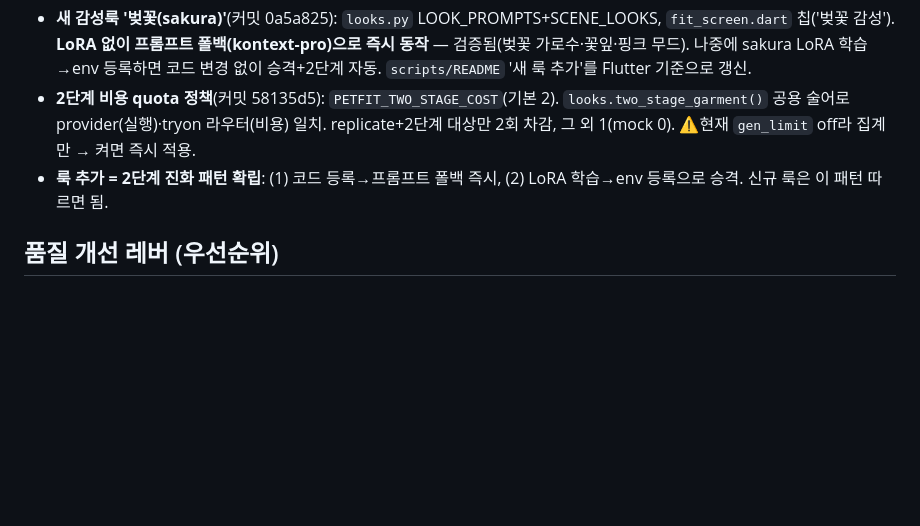
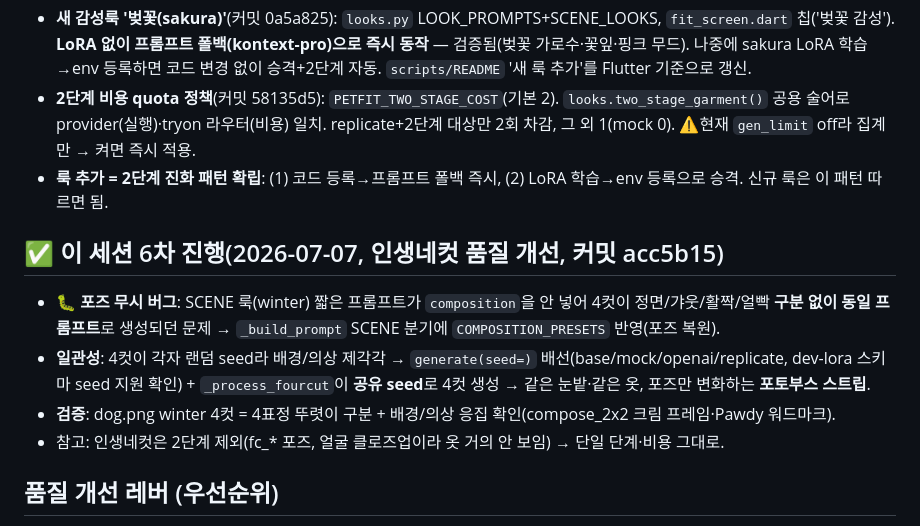
Before and after one commit to try-it-pet/Backend, a Markdown page: docs/08_STATUS.md, the part around the change. Rendered like a GitHub page; blank space fills up the shorter version.

Commit message:
docs(08_STATUS): 인생네컷 품질 개선(포즈 복원+공유 seed) 기록
Co-Authored-By: Claude Opus 4.8 <noreply@anthropic.com>

```diff
--- a/docs/08_STATUS.md
+++ b/docs/08_STATUS.md
@@ -46,6 +46,12 @@
 - **새 감성룩 '벚꽃(sakura)'**(커밋 0a5a825): `looks.py` LOOK_PROMPTS+SCENE_LOOKS, `fit_screen.dart` 칩('벚꽃 감성'). **LoRA 없이 프롬프트 폴백(kontext-pro)으로 즉시 동작** — 검증됨(벚꽃 가로수·꽃잎·핑크 무드). 나중에 sakura LoRA 학습→env 등록하면 코드 변경 없이 승격+2단계 자동. `scripts/README` '새 룩 추가'를 Flutter 기준으로 갱신.
 - **2단계 비용 quota 정책**(커밋 58135d5): `PETFIT_TWO_STAGE_COST`(기본 2). `looks.two_stage_garment()` 공용 술어로 provider(실행)·tryon 라우터(비용) 일치. replicate+2단계 대상만 2회 차감, 그 외 1(mock 0). ⚠️현재 `gen_limit` off라 집계만 → 켜면 즉시 적용.
 - **룩 추가 = 2단계 진화 패턴 확립**: (1) 코드 등록→프롬프트 폴백 즉시, (2) LoRA 학습→env 등록으로 승격. 신규 룩은 이 패턴 따르면 됨.
+
+## ✅ 이 세션 6차 진행(2026-07-07, 인생네컷 품질 개선, 커밋 acc5b15)
+- **🐛 포즈 무시 버그**: SCENE 룩(winter) 짧은 프롬프트가 `composition`을 안 넣어 4컷이 정면/갸웃/활짝/얼빡 **구분 없이 동일 프롬프트**로 생성되던 문제 → `_build_prompt` SCENE 분기에 `COMPOSITION_PRESETS` 반영(포즈 복원).
+- **일관성**: 4컷이 각자 랜덤 seed라 배경/의상 제각각 → `generate(seed=)` 배선(base/mock/openai/replicate, dev-lora 스키마 seed 지원 확인) + `_process_fourcut`이 **공유 seed**로 4컷 생성 → 같은 눈밭·같은 옷, 포즈만 변화하는 **포토부스 스트립**.
+- **검증**: dog.png winter 4컷 = 4표정 뚜렷이 구분 + 배경/의상 응집 확인(compose_2x2 크림 프레임·Pawdy 워드마크).
+- 참고: 인생네컷은 2단계 제외(fc_* 포즈, 얼굴 클로즈업이라 옷 거의 안 보임) → 단일 단계·비용 그대로.
 
 ## 품질 개선 레버 (우선순위)
 1. **학습 데이터 = 품질의 8할** (제일 중요): 시그니처 룩 **LoRA 재학습**. "적지만 완벽하게 일관된" 15~30장(조명·색보정·구도·분위기 통일). **Kontext before/after 20쌍** 방식이 펫 정체성 보존에 유리. 지금 gpt-image-2로 뽑은 "대박 컷"만 큐레이션해 시드로.
```
